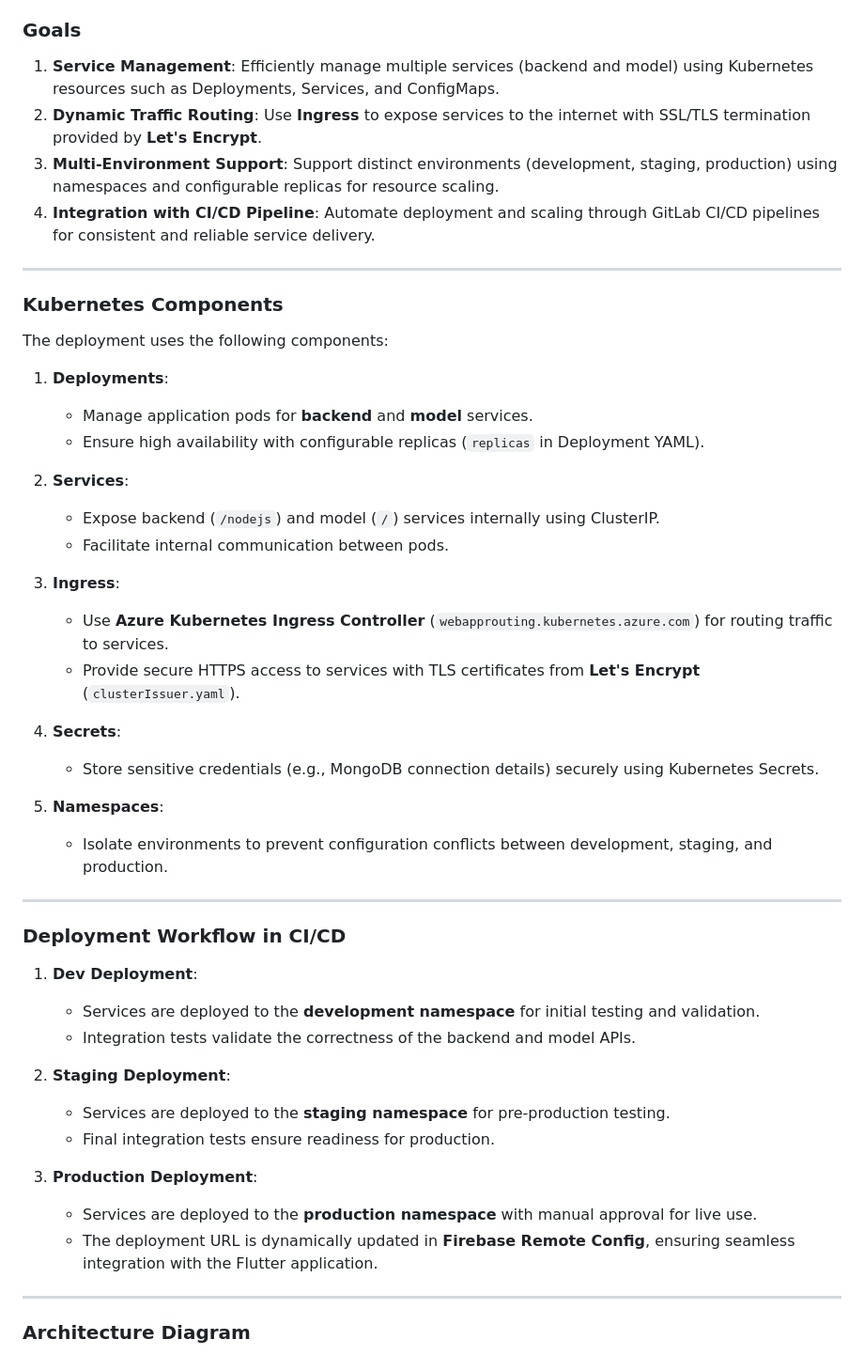
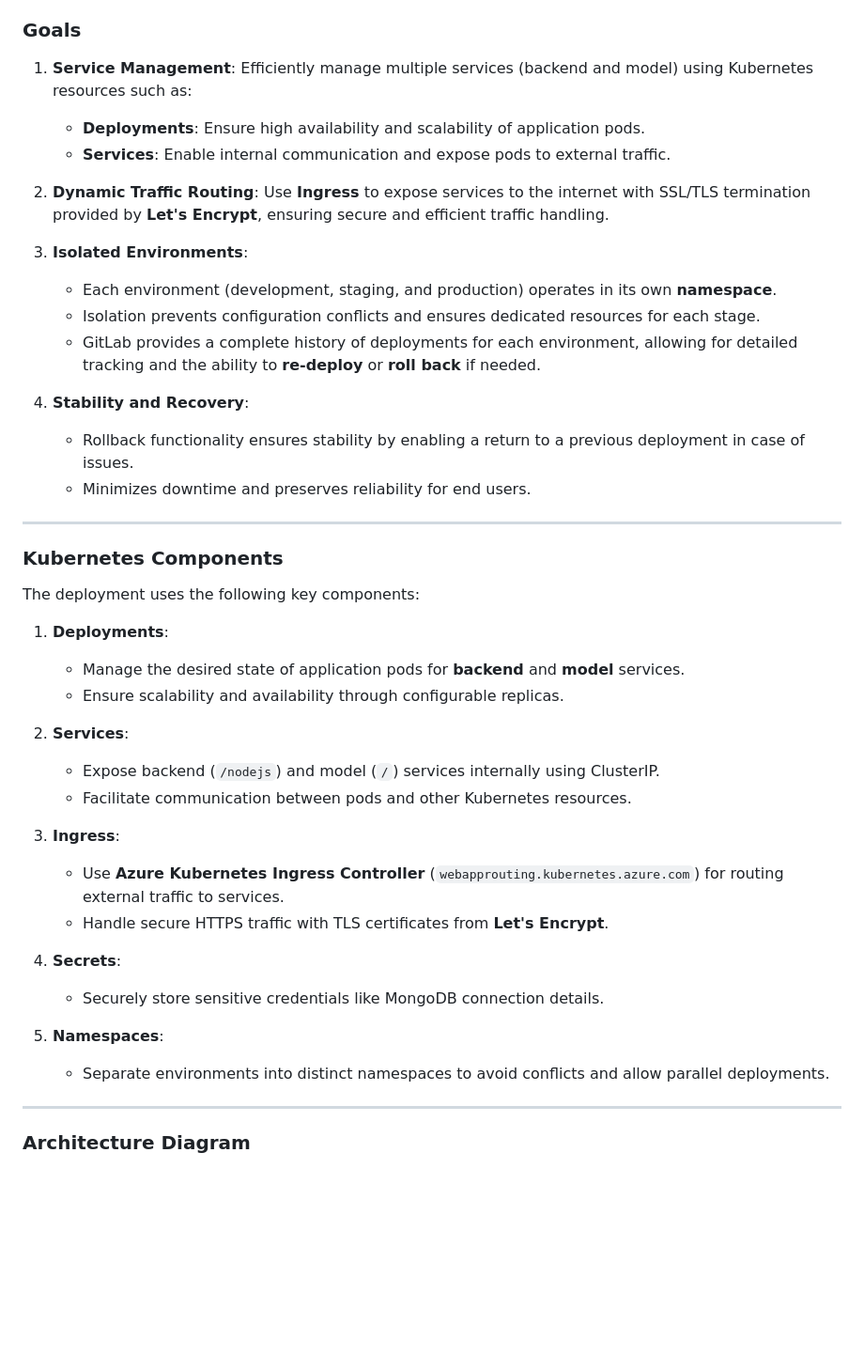
Before and after one commit to hibadaoud/CI-CD-Pipeine-Azure-Kubernetes-For-FruitVision-Application, a Markdown page: README.md, the part around the change. Shown at 94% size. Rendered like a GitHub page; blank space fills up the shorter version.

```diff
--- a/README.md
+++ b/README.md
@@ -103,48 +103,43 @@ The pipeline is divided into two main phases: **Continuous Integration** and **C
 The Kubernetes architecture for the FruitVision project facilitates **scalable, secure, and automated deployment** of application services across multiple environments: **development**, **staging**, and **production**. Using Kubernetes Ingress, services are exposed to external users with load balancing and HTTPS encryption.
 
 ### Goals
-1. **Service Management**: Efficiently manage multiple services (backend and model) using Kubernetes resources such as Deployments, Services, and ConfigMaps.
-2. **Dynamic Traffic Routing**: Use **Ingress** to expose services to the internet with SSL/TLS termination provided by **Let's Encrypt**.
-3. **Multi-Environment Support**: Support distinct environments (development, staging, production) using namespaces and configurable replicas for resource scaling.
-4. **Integration with CI/CD Pipeline**: Automate deployment and scaling through GitLab CI/CD pipelines for consistent and reliable service delivery.
+1. **Service Management**: Efficiently manage multiple services (backend and model) using Kubernetes resources such as:
+   - **Deployments**: Ensure high availability and scalability of application pods.
+   - **Services**: Enable internal communication and expose pods to external traffic.
+
+2. **Dynamic Traffic Routing**: Use **Ingress** to expose services to the internet with SSL/TLS termination provided by **Let's Encrypt**, ensuring secure and efficient traffic handling.
+
+3. **Isolated Environments**:
+   - Each environment (development, staging, and production) operates in its own **namespace**.
+   - Isolation prevents configuration conflicts and ensures dedicated resources for each stage.
+   - GitLab provides a complete history of deployments for each environment, allowing for detailed tracking and the ability to **re-deploy** or **roll back** if needed.
+
+4. **Stability and Recovery**:
+   - Rollback functionality ensures stability by enabling a return to a previous deployment in case of issues.
+   - Minimizes downtime and preserves reliability for end users.
 
 ---
 
 ### Kubernetes Components
-The deployment uses the following components:
+The deployment uses the following key components:
 
 1. **Deployments**:
-   - Manage application pods for **backend** and **model** services.
-   - Ensure high availability with configurable replicas (`replicas` in Deployment YAML).
+   - Manage the desired state of application pods for **backend** and **model** services.
+   - Ensure scalability and availability through configurable replicas.
 
 2. **Services**:
    - Expose backend (`/nodejs`) and model (`/`) services internally using ClusterIP.
-   - Facilitate internal communication between pods.
+   - Facilitate communication between pods and other Kubernetes resources.
 
 3. **Ingress**:
-   - Use **Azure Kubernetes Ingress Controller** (`webapprouting.kubernetes.azure.com`) for routing traffic to services.
-   - Provide secure HTTPS access to services with TLS certificates from **Let's Encrypt** (`clusterIssuer.yaml`).
+   - Use **Azure Kubernetes Ingress Controller** (`webapprouting.kubernetes.azure.com`) for routing external traffic to services.
+   - Handle secure HTTPS traffic with TLS certificates from **Let's Encrypt**.
 
 4. **Secrets**:
-   - Store sensitive credentials (e.g., MongoDB connection details) securely using Kubernetes Secrets.
+   - Securely store sensitive credentials like MongoDB connection details.
 
 5. **Namespaces**:
-   - Isolate environments to prevent configuration conflicts between development, staging, and production.
-
----
-
-### Deployment Workflow in CI/CD
-1. **Dev Deployment**:
-   - Services are deployed to the **development namespace** for initial testing and validation.
-   - Integration tests validate the correctness of the backend and model APIs.
-
-2. **Staging Deployment**:
-   - Services are deployed to the **staging namespace** for pre-production testing.
-   - Final integration tests ensure readiness for production.
-
-3. **Production Deployment**:
-   - Services are deployed to the **production namespace** with manual approval for live use.
-   - The deployment URL is dynamically updated in **Firebase Remote Config**, ensuring seamless integration with the Flutter application.
+   - Separate environments into distinct namespaces to avoid conflicts and allow parallel deployments.
 
 ---
 
```
